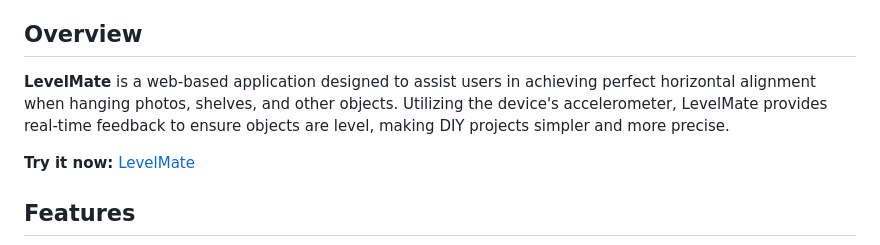
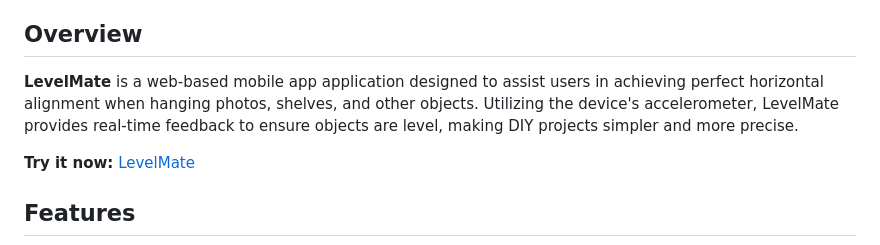
Before and after one commit to egpennington/LevelMate, a Markdown page: README.md, the part around the change. Rendered like a GitHub page.

Commit message:
added to description

```diff
--- a/README.md
+++ b/README.md
@@ -3,7 +3,7 @@ A precise tool designed to help users achieve perfect alignment when hanging pho
 
 ## Overview
 
-**LevelMate** is a web-based application designed to assist users in achieving perfect horizontal alignment when hanging photos, shelves, and other objects. Utilizing the device's accelerometer, LevelMate provides real-time feedback to ensure objects are level, making DIY projects simpler and more precise.
+**LevelMate** is a web-based mobile app application designed to assist users in achieving perfect horizontal alignment when hanging photos, shelves, and other objects. Utilizing the device's accelerometer, LevelMate provides real-time feedback to ensure objects are level, making DIY projects simpler and more precise.
 
 **Try it now:** [LevelMate](https://levelmate.netlify.app/)
 
```
